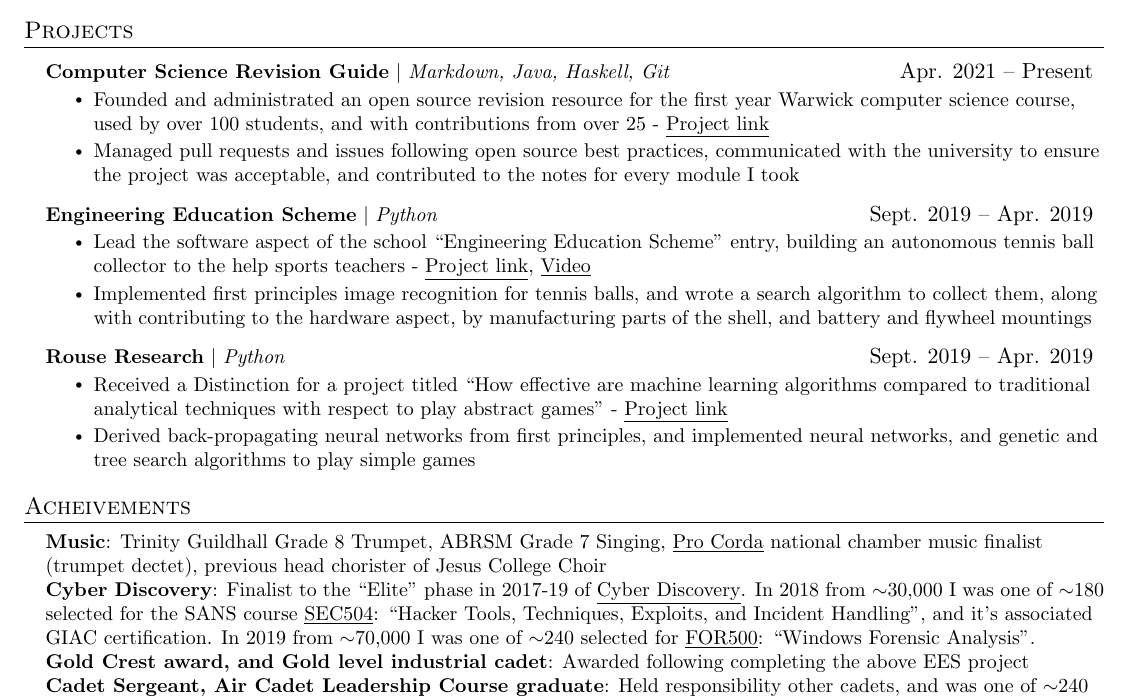
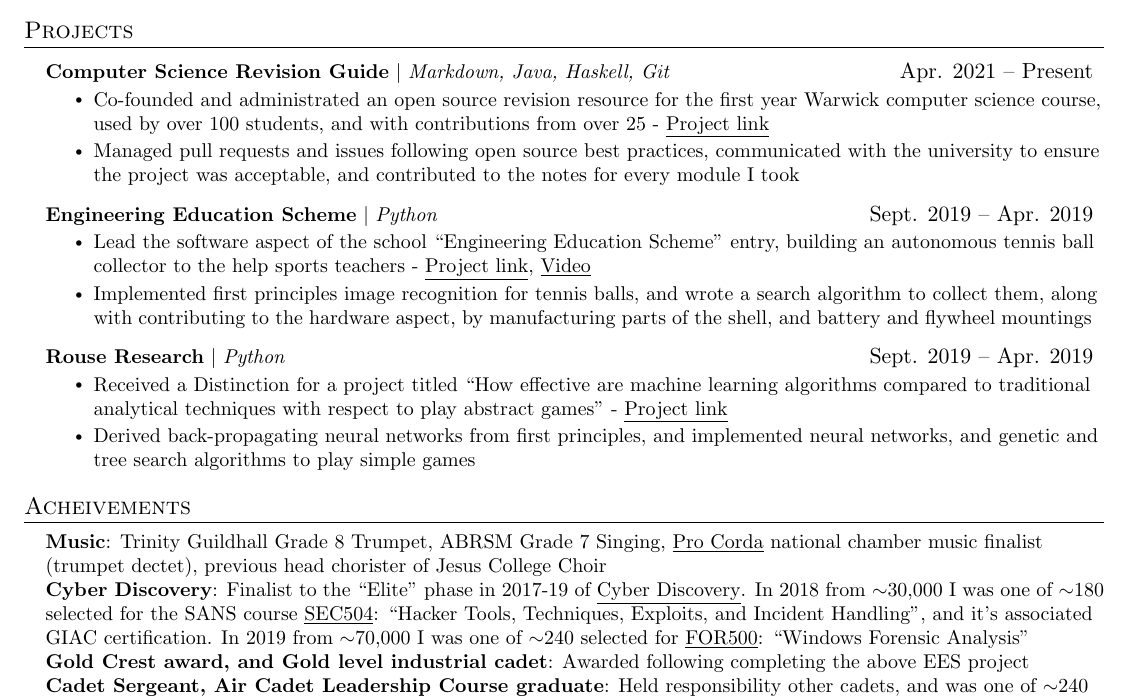
Before and after one commit to EdmundGoodman/EdmundGoodman, a LaTeX CV (sourceFiles/tex/curriculumVitae.tex): part of the page, cut so that both start at the same text. Compiled offline with pdfLaTeX.

Commit message:
Fixed typos

```diff
--- a/sourceFiles/tex/curriculumVitae.tex
+++ b/sourceFiles/tex/curriculumVitae.tex
@@ -169,7 +169,7 @@
       \resumeProjectHeading
       {\textbf{Computer Science Revision Guide} $|$ \emph{Markdown, Java, Haskell, Git}}{Apr. 2021 -- Present}
       \resumeItemListStart
-        \resumeItem{Founded and administrated an open source revision resource for the first year Warwick computer science course, used by over 100 students, and with contributions from over 25 - \href{https://warwick.guide/}{\underline{Project link}}}
+        \resumeItem{Co-founded and administrated an open source revision resource for the first year Warwick computer science course, used by over 100 students, and with contributions from over 25 - \href{https://warwick.guide/}{\underline{Project link}}}
         \resumeItem{Managed pull requests and issues following open source best practices, communicated with the university to ensure the project was acceptable, and contributed to the notes for every module I took}
       \resumeItemListEnd
 
@@ -195,7 +195,7 @@
  \begin{itemize}[leftmargin=0.15in, label={}]
     \small{\item{
      \textbf{Music}{: Trinity Guildhall Grade 8 Trumpet, ABRSM Grade 7 Singing, \href{https://procorda.com/}{\underline{Pro Corda}} national chamber music finalist (trumpet dectet), previous head chorister of Jesus College Choir} \\
-     \textbf{Cyber Discovery}{: Finalist to the ``Elite'' phase in 2017-19 of \href{https://joincyberdiscovery.com/}{\underline{Cyber Discovery}}. In 2018 from $\sim$30,000 I was one of $\sim$180 selected for the SANS course \href{https://www.sans.org/cyber-security-courses/hacker-techniques-incident-handling/}{\underline{SEC504}}: ``Hacker Tools, Techniques, Exploits, and Incident Handling'', and it's associated GIAC certification. In 2019 from $\sim$70,000 I was one of $\sim$240 selected for \href{https://www.sans.org/cyber-security-courses/windows-forensic-analysis/}{\underline{FOR500}}: ``Windows Forensic Analysis''.} \\
+     \textbf{Cyber Discovery}{: Finalist to the ``Elite'' phase in 2017-19 of \href{https://joincyberdiscovery.com/}{\underline{Cyber Discovery}}. In 2018 from $\sim$30,000 I was one of $\sim$180 selected for the SANS course \href{https://www.sans.org/cyber-security-courses/hacker-techniques-incident-handling/}{\underline{SEC504}}: ``Hacker Tools, Techniques, Exploits, and Incident Handling'', and it's associated GIAC certification. In 2019 from $\sim$70,000 I was one of $\sim$240 selected for \href{https://www.sans.org/cyber-security-courses/windows-forensic-analysis/}{\underline{FOR500}}: ``Windows Forensic Analysis''} \\
      \textbf{Gold Crest award, and Gold level industrial cadet}{: Awarded following completing the above EES project} \\
      \textbf{Cadet Sergeant, Air Cadet Leadership Course graduate}{: Held responsibility other cadets, and was one of $\sim$240 each year to graduate a demanding week long course at RAF Cranwell teaching practical leadership skills}
     }}
```
Also changed, not shown: edmundGoodmanCV.pdf.
